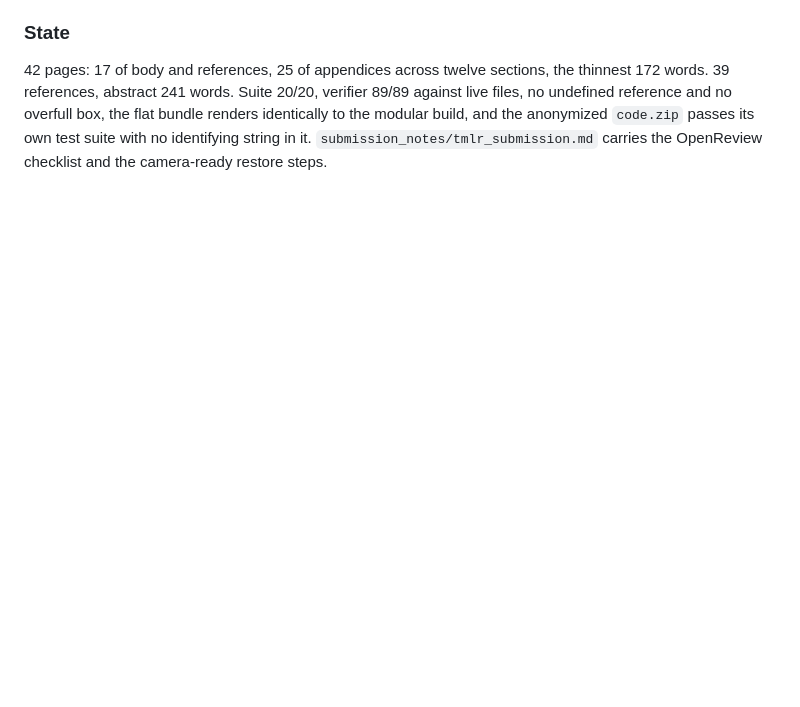
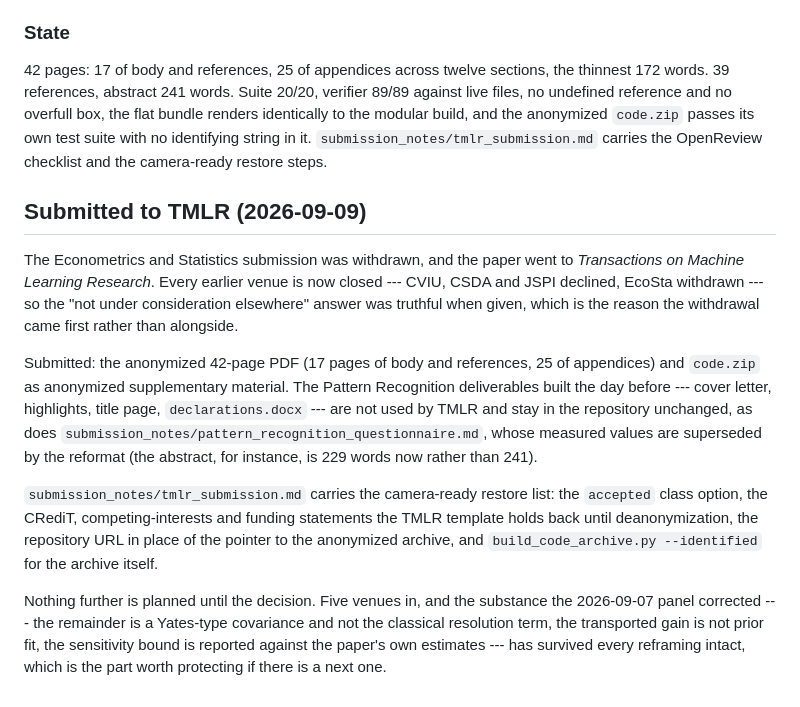
Before and after one commit to vinhqdang/WAGER, a Markdown page: report/REPORT.md, the part around the change. Rendered like a GitHub page; blank space fills up the shorter version.

```diff
--- a/report/REPORT.md
+++ b/report/REPORT.md
@@ -1112,3 +1112,29 @@ files, no undefined reference and no overfull box, the flat bundle renders ident
 the modular build, and the anonymized `code.zip` passes its own test suite with no
 identifying string in it. `submission_notes/tmlr_submission.md` carries the OpenReview
 checklist and the camera-ready restore steps.
+
+## Submitted to TMLR (2026-09-09)
+
+The Econometrics and Statistics submission was withdrawn, and the paper went to
+*Transactions on Machine Learning Research*. Every earlier venue is now closed --- CVIU,
+CSDA and JSPI declined, EcoSta withdrawn --- so the "not under consideration elsewhere"
+answer was truthful when given, which is the reason the withdrawal came first rather than
+alongside.
+
+Submitted: the anonymized 42-page PDF (17 pages of body and references, 25 of appendices)
+and `code.zip` as anonymized supplementary material. The Pattern Recognition deliverables
+built the day before --- cover letter, highlights, title page, `declarations.docx` --- are
+not used by TMLR and stay in the repository unchanged, as does
+`submission_notes/pattern_recognition_questionnaire.md`, whose measured values are
+superseded by the reformat (the abstract, for instance, is 229 words now rather than 241).
+
+`submission_notes/tmlr_submission.md` carries the camera-ready restore list: the
+`accepted` class option, the CRediT, competing-interests and funding statements the TMLR
+template holds back until deanonymization, the repository URL in place of the pointer to
+the anonymized archive, and `build_code_archive.py --identified` for the archive itself.
+
+Nothing further is planned until the decision. Five venues in, and the substance the
+2026-09-07 panel corrected --- the remainder is a Yates-type covariance and not the
+classical resolution term, the transported gain is not prior fit, the sensitivity bound is
+reported against the paper's own estimates --- has survived every reframing intact, which
+is the part worth protecting if there is a next one.
```
Also changed, not shown: README.md (+9 -6 lines), submission_notes/tmlr_submission.md (+6 -3 lines).
